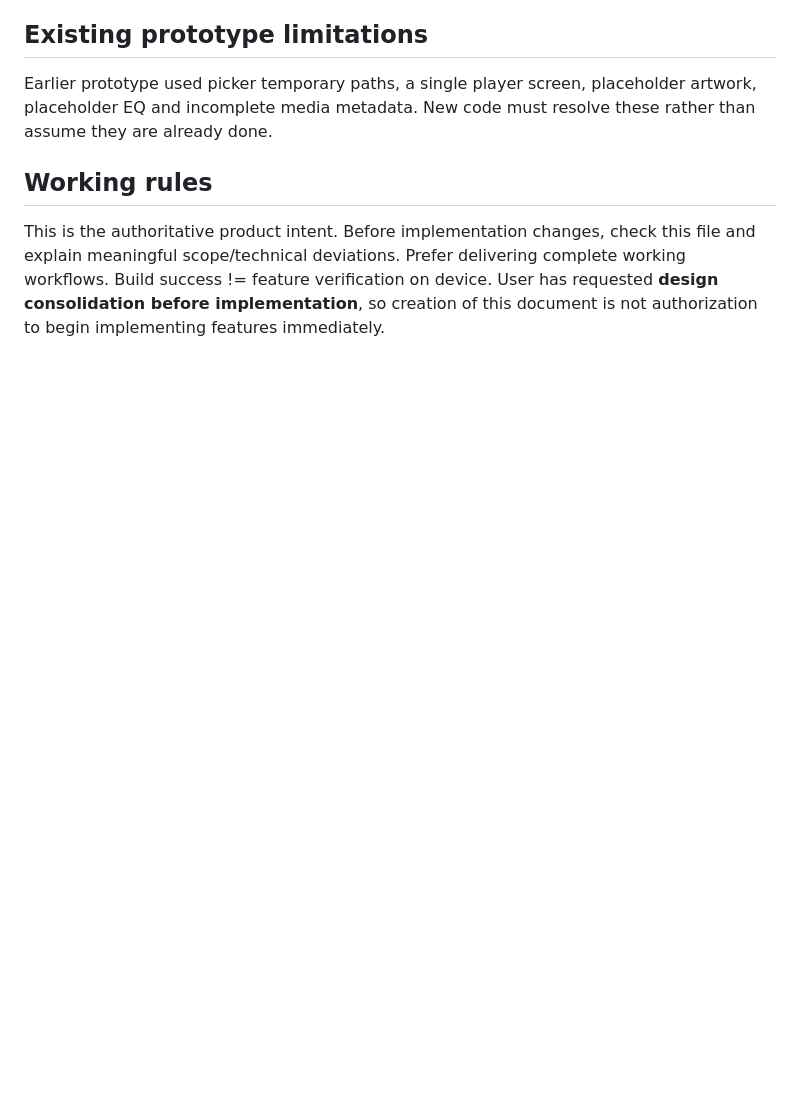
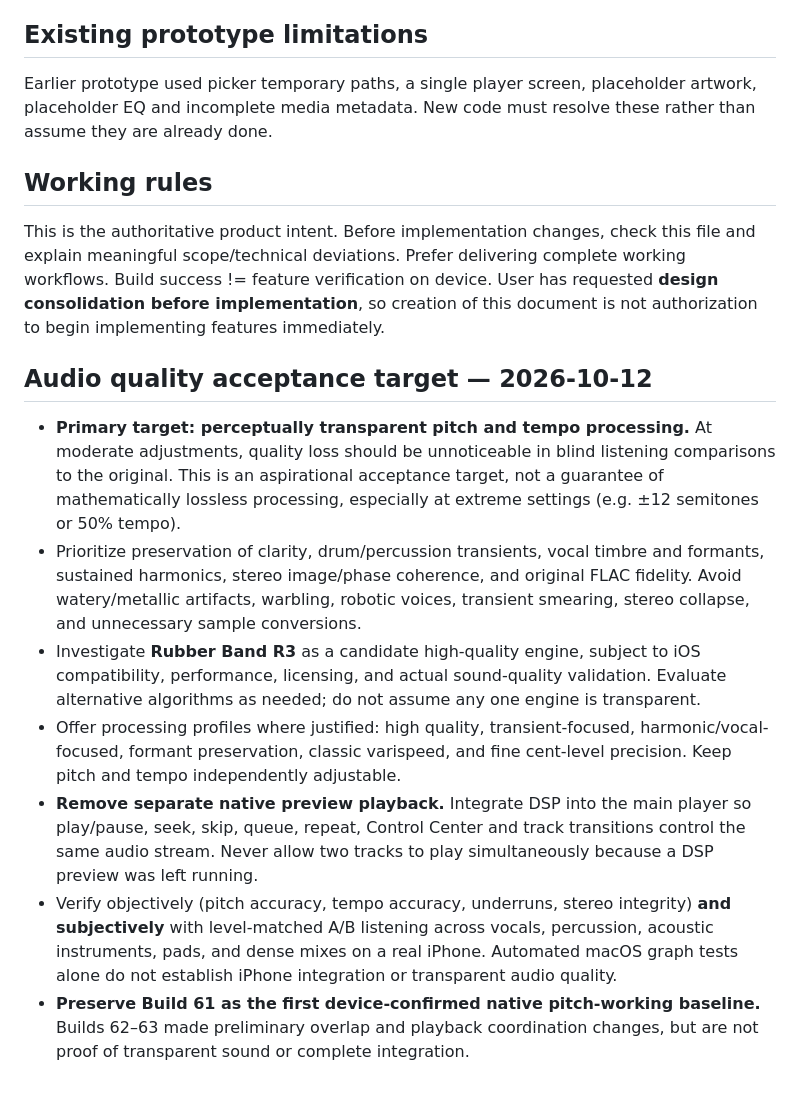
Before and after one commit to ralphistic/AuraLocal, a Markdown page: AURALOCAL_AUTHORITATIVE_SPEC.md, the part around the change. GitHub-like rendering; blank space fills up the shorter version.

Commit message:
Document perceptually transparent pitch/tempo target and integrated DSP acceptance criteria

```diff
--- a/AURALOCAL_AUTHORITATIVE_SPEC.md
+++ b/AURALOCAL_AUTHORITATIVE_SPEC.md
@@ -85,3 +85,13 @@ Earlier prototype used picker temporary paths, a single player screen, placehold
 
 ## Working rules
 This is the authoritative product intent. Before implementation changes, check this file and explain meaningful scope/technical deviations. Prefer delivering complete working workflows. Build success != feature verification on device. User has requested **design consolidation before implementation**, so creation of this document is not authorization to begin implementing features immediately.
+
+
+## Audio quality acceptance target — 2026-10-12
+- **Primary target: perceptually transparent pitch and tempo processing.** At moderate adjustments, quality loss should be unnoticeable in blind listening comparisons to the original. This is an aspirational acceptance target, not a guarantee of mathematically lossless processing, especially at extreme settings (e.g. ±12 semitones or 50% tempo).
+- Prioritize preservation of clarity, drum/percussion transients, vocal timbre and formants, sustained harmonics, stereo image/phase coherence, and original FLAC fidelity. Avoid watery/metallic artifacts, warbling, robotic voices, transient smearing, stereo collapse, and unnecessary sample conversions.
+- Investigate **Rubber Band R3** as a candidate high-quality engine, subject to iOS compatibility, performance, licensing, and actual sound-quality validation. Evaluate alternative algorithms as needed; do not assume any one engine is transparent.
+- Offer processing profiles where justified: high quality, transient-focused, harmonic/vocal-focused, formant preservation, classic varispeed, and fine cent-level precision. Keep pitch and tempo independently adjustable.
+- **Remove separate native preview playback.** Integrate DSP into the main player so play/pause, seek, skip, queue, repeat, Control Center and track transitions control the same audio stream. Never allow two tracks to play simultaneously because a DSP preview was left running.
+- Verify objectively (pitch accuracy, tempo accuracy, underruns, stereo integrity) **and subjectively** with level-matched A/B listening across vocals, percussion, acoustic instruments, pads, and dense mixes on a real iPhone. Automated macOS graph tests alone do not establish iPhone integration or transparent audio quality.
+- **Preserve Build 61 as the first device-confirmed native pitch-working baseline.** Builds 62–63 made preliminary overlap and playback coordination changes, but are not proof of transparent sound or complete integration.
```
